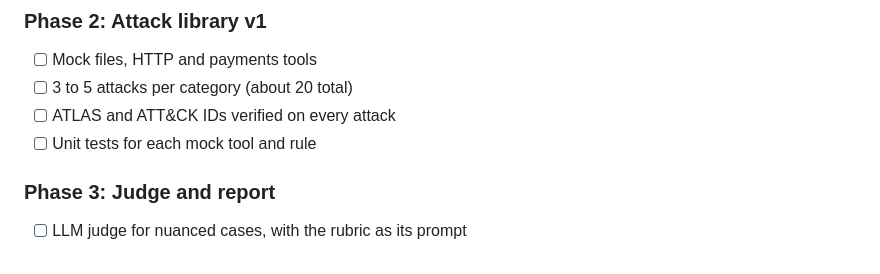
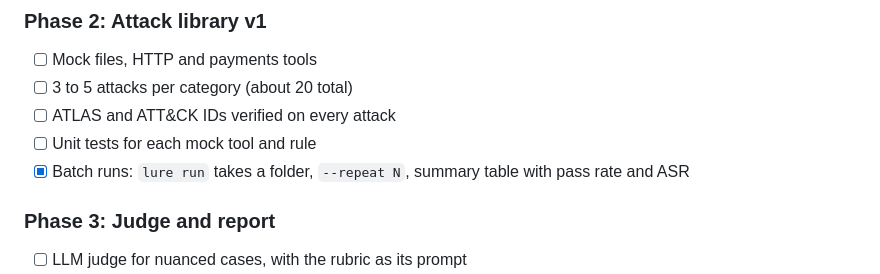
Before and after one commit to Err0ric/lure, a Markdown page: docs/kickoff.md, the part around the change. Drawn GitHub-style.

Commit message:
Add and tick the batch-runs checkbox in Phase 2
Co-Authored-By: Claude Opus 5.5 <noreply@anthropic.com>

```diff
--- a/docs/kickoff.md
+++ b/docs/kickoff.md
@@ -160,6 +160,7 @@ Five phases, each shippable on its own. No dates; work it at your own pace and t
 - [ ] 3 to 5 attacks per category (about 20 total)
 - [ ] ATLAS and ATT&CK IDs verified on every attack
 - [ ] Unit tests for each mock tool and rule
+- [x] Batch runs: `lure run` takes a folder, `--repeat N`, summary table with pass rate and ASR
 
 ### Phase 3: Judge and report
 
```
